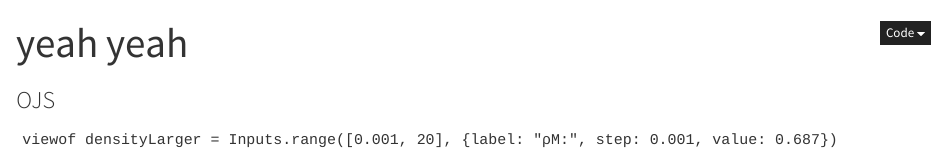
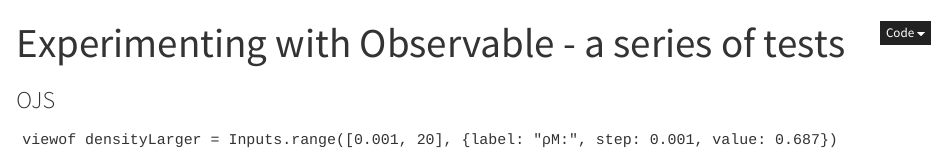
Before and after one commit to ksong-24/quarto, a Quarto document (Quarto-Experimentation/observable-experimentation.qmd): the page in a window 1100 px wide, from its top. Rendered offline with R 4.5, knitr and Pandoc in place of Quarto, with nearby package versions.

Commit message:
Update title of observable-experimentation.qmd

```diff
--- a/Quarto-Experimentation/observable-experimentation.qmd
+++ b/Quarto-Experimentation/observable-experimentation.qmd
@@ -1,5 +1,5 @@
 ---
-title: yeah yeah
+title: Experimenting with Observable - a series of tests
 format:
     html:
         code-fold: true
```
